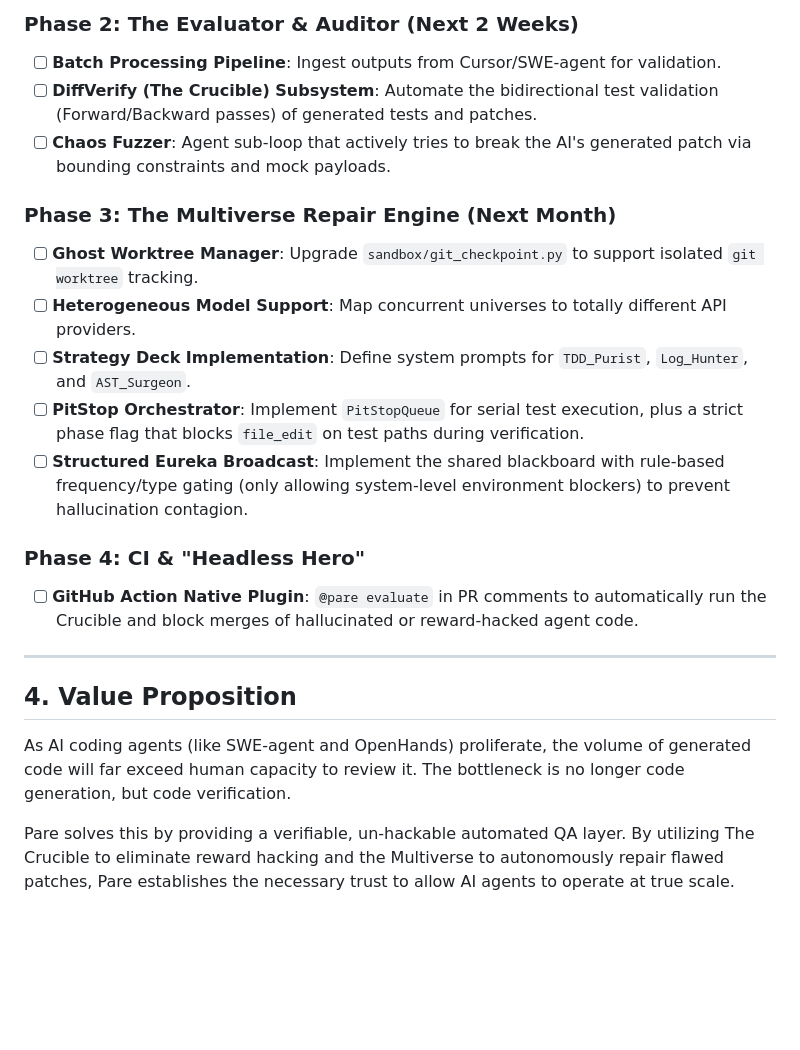
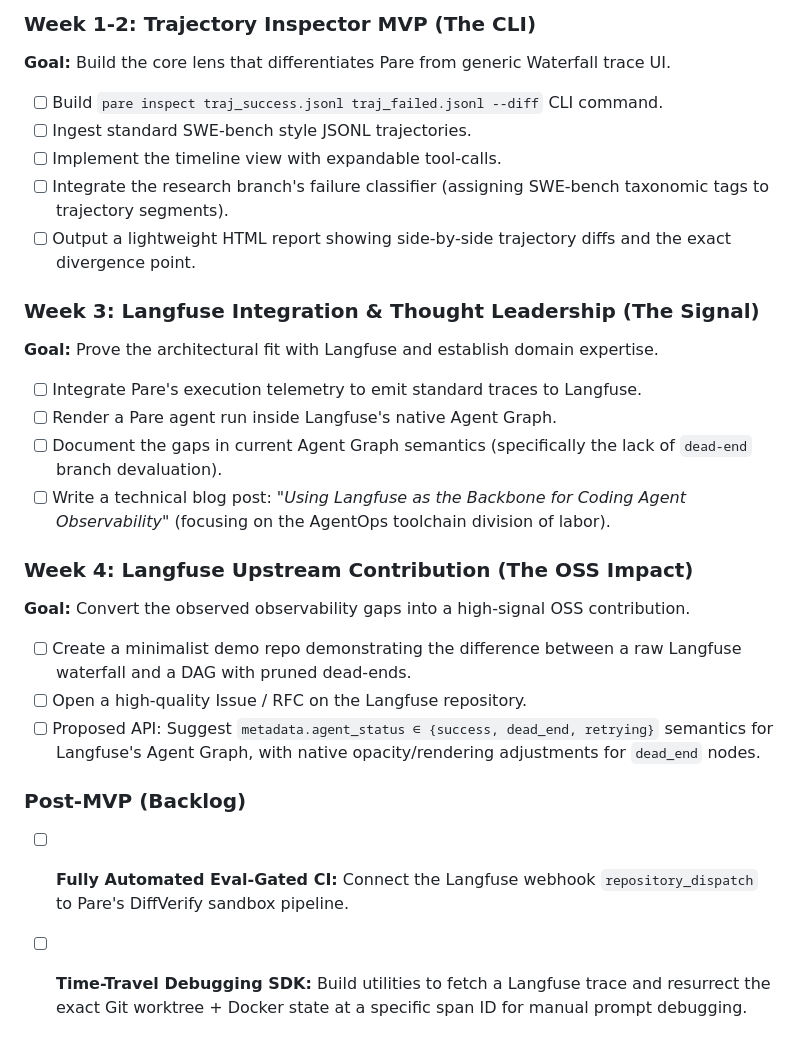
Before and after one commit to czhang076/Pare-agent, a Markdown page: plan.md, the part around one of its changes. Drawn GitHub-style; blank space fills up the shorter version.

```diff
--- a/plan.md
+++ b/plan.md
@@ -110,23 +59,25 @@ Complete isolation burns tokens (universes failing down the same dead end), but
 
-### Phase 2: The Evaluator & Auditor (Next 2 Weeks)
-- [ ] **Batch Processing Pipeline**: Ingest outputs from Cursor/SWE-agent for validation.
-- [ ] **DiffVerify (The Crucible) Subsystem**: Automate the bidirectional test validation (Forward/Backward passes) of generated tests and patches.
-- [ ] **Chaos Fuzzer**: Agent sub-loop that actively tries to break the AI's generated patch via bounding constraints and mock payloads.
+### Week 1-2: Trajectory Inspector MVP (The CLI)
+**Goal:** Build the core lens that differentiates Pare from generic Waterfall trace UI.
+- [ ] Build `pare inspect traj_success.jsonl traj_failed.jsonl --diff` CLI command.
+- [ ] Ingest standard SWE-bench style JSONL trajectories.
+- [ ] Implement the timeline view with expandable tool-calls.
+- [ ] Integrate the research branch's failure classifier (assigning SWE-bench taxonomic tags to trajectory segments).
+- [ ] Output a lightweight HTML report showing side-by-side trajectory diffs and the exact divergence point.
 
-### Phase 3: The Multiverse Repair Engine (Next Month)
-- [ ] **Ghost Worktree Manager**: Upgrade `sandbox/git_checkpoint.py` to support isolated `git worktree` tracking.
-- [ ] **Heterogeneous Model Support**: Map concurrent universes to totally different API providers.
-- [ ] **Strategy Deck Implementation**: Define system prompts for `TDD_Purist`, `Log_Hunter`, and `AST_Surgeon`.
-- [ ] **PitStop Orchestrator**: Implement `PitStopQueue` for serial test execution, plus a strict phase flag that blocks `file_edit` on test paths during verification.
-- [ ] **Structured Eureka Broadcast**: Implement the shared blackboard with rule-based frequency/type gating (only allowing system-level environment blockers) to prevent hallucination contagion.
+### Week 3: Langfuse Integration & Thought Leadership (The Signal)
+**Goal:** Prove the architectural fit with Langfuse and establish domain expertise.
+- [ ] Integrate Pare's execution telemetry to emit standard traces to Langfuse.
+- [ ] Render a Pare agent run inside Langfuse's native Agent Graph.
+- [ ] Document the gaps in current Agent Graph semantics (specifically the lack of `dead-end` branch devaluation).
+- [ ] Write a technical blog post: *"Using Langfuse as the Backbone for Coding Agent Observability"* (focusing on the AgentOps toolchain division of labor).
 
-### Phase 4: CI & "Headless Hero"
-- [ ] **GitHub Action Native Plugin**: `@pare evaluate` in PR comments to automatically run the Crucible and block merges of hallucinated or reward-hacked agent code.
+### Week 4: Langfuse Upstream Contribution (The OSS Impact)
+**Goal:** Convert the observed observability gaps into a high-signal OSS contribution.
+- [ ] Create a minimalist demo repo demonstrating the difference between a raw Langfuse waterfall and a DAG with pruned dead-ends.
+- [ ] Open a high-quality Issue / RFC on the Langfuse repository.
+- [ ] Proposed API: Suggest `metadata.agent_status ∈ {success, dead_end, retrying}` semantics for Langfuse's Agent Graph, with native opacity/rendering adjustments for `dead_end` nodes.
 
----
-
-## 4. Value Proposition
-
-As AI coding agents (like SWE-agent and OpenHands) proliferate, the volume of generated code will far exceed human capacity to review it. The bottleneck is no longer code generation, but code verification.
-
-Pare solves this by providing a verifiable, un-hackable automated QA layer. By utilizing The Crucible to eliminate reward hacking and the Multiverse to autonomously repair flawed patches, Pare establishes the necessary trust to allow AI agents to operate at true scale.
+### Post-MVP (Backlog)
+- [ ] **Fully Automated Eval-Gated CI:** Connect the Langfuse webhook `repository_dispatch` to Pare's DiffVerify sandbox pipeline.
+- [ ] **Time-Travel Debugging SDK:** Build utilities to fetch a Langfuse trace and resurrect the exact Git worktree + Docker state at a specific span ID for manual prompt debugging.
```
Also changed, not shown: other parts of plan.md (+33 -84 lines).
